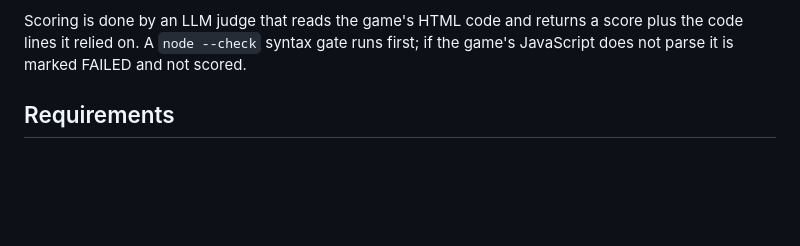
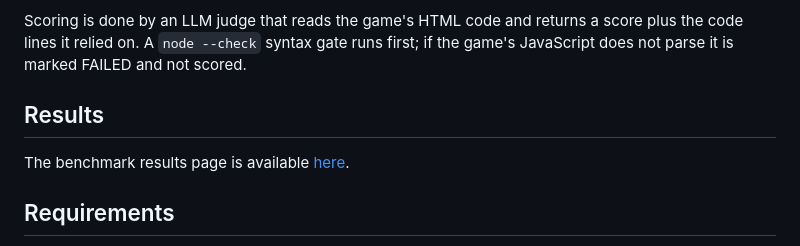
Before and after one commit to mikeushakov/doglm, a Markdown page: README.md, the part around the change. Drawn GitHub-style; blank space fills up the shorter version.

```diff
--- a/README.md
+++ b/README.md
@@ -44,6 +44,10 @@ Two non-numeric evaluations are excluded from scoring:
 
 Scoring is done by an LLM judge that reads the game's HTML code and returns a score plus the code lines it relied on.
 A `node --check` syntax gate runs first; if the game's JavaScript does not parse it is marked FAILED and not scored.
+
+
+## Results
+The benchmark results page is available [here](https://mikeushakov.github.io/doglm/).
 
 
 ## Requirements
```
